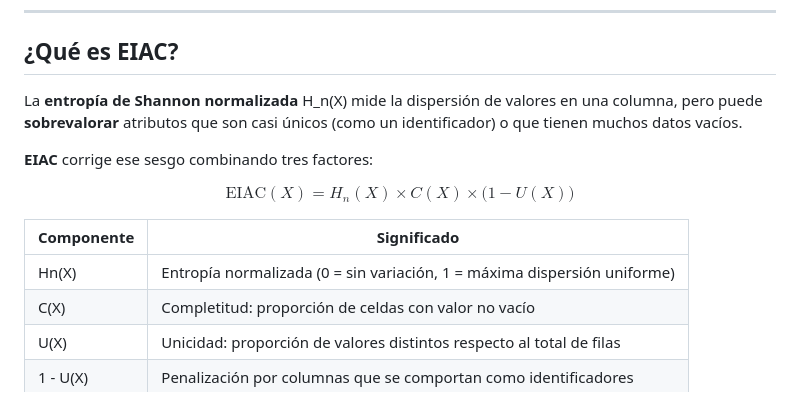
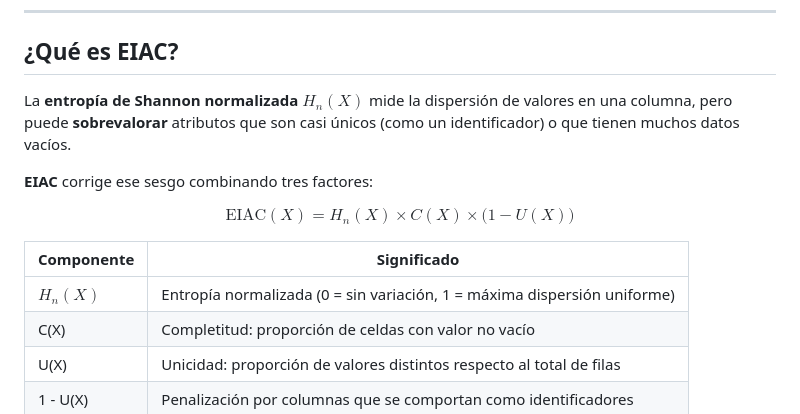
Before and after one commit to JorgeHernandez18/capec-v3.9, a Markdown page: README.md, the part around the change. Rendered like a GitHub page.

Commit message:
Ajuste a fórmulas con estilo

```diff
--- a/README.md
+++ b/README.md
@@ -33,7 +33,7 @@ Repositorio del TFM para **calcular y comparar la relevancia informativa de las
 
 ## ¿Qué es EIAC?
 
-La **entropía de Shannon normalizada** H_n(X) mide la dispersión de valores en una columna, pero puede **sobrevalorar** atributos que son casi únicos (como un identificador) o que tienen muchos datos vacíos.
+La **entropía de Shannon normalizada** $H_n(X)$ mide la dispersión de valores en una columna, pero puede **sobrevalorar** atributos que son casi únicos (como un identificador) o que tienen muchos datos vacíos.
 
 **EIAC** corrige ese sesgo combinando tres factores:
 
@@ -44,7 +44,7 @@ $$
 
 | Componente | Significado                                                              |
 | ---------- | ------------------------------------------------------------------------ |
-| Hn(X)      | Entropía normalizada (0 = sin variación, 1 = máxima dispersión uniforme) |
+| $H_n(X)$      | Entropía normalizada (0 = sin variación, 1 = máxima dispersión uniforme) |
 | C(X)       | Completitud: proporción de celdas con valor no vacío                     |
 | U(X)       | Unicidad: proporción de valores distintos respecto al total de filas     |
 | 1 - U(X)   | Penalización por columnas que se comportan como identificadores          |
```
